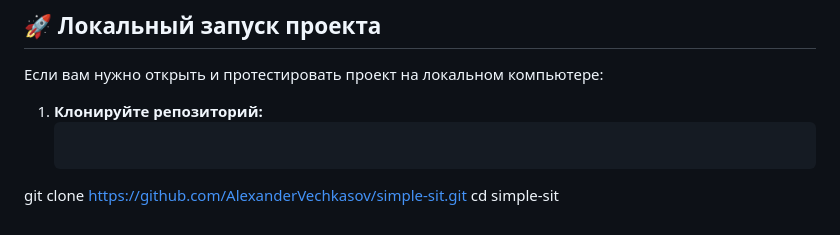
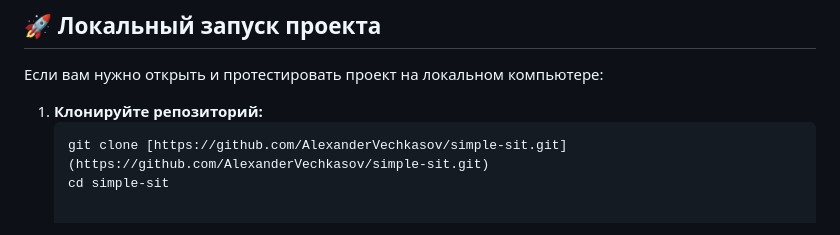
Before and after one commit to AlexanderVechkasov/simple-sit, a Markdown page: README.md, the part around one of its changes. Rendered like a GitHub page.

Commit message:
Fix markdown syntax and update clone command URL

````diff
--- a/README.md
+++ b/README.md
@@ -48,5 +48,5 @@
 
 1. **Клонируйте репозиторий:**
    ```bash
-git clone https://github.com/AlexanderVechkasov/simple-sit.git
-cd simple-sit
+   git clone [https://github.com/AlexanderVechkasov/simple-sit.git](https://github.com/AlexanderVechkasov/simple-sit.git)
+   cd simple-sit
````
Also changed, not shown: other parts of README.md (+1 -1 lines).
